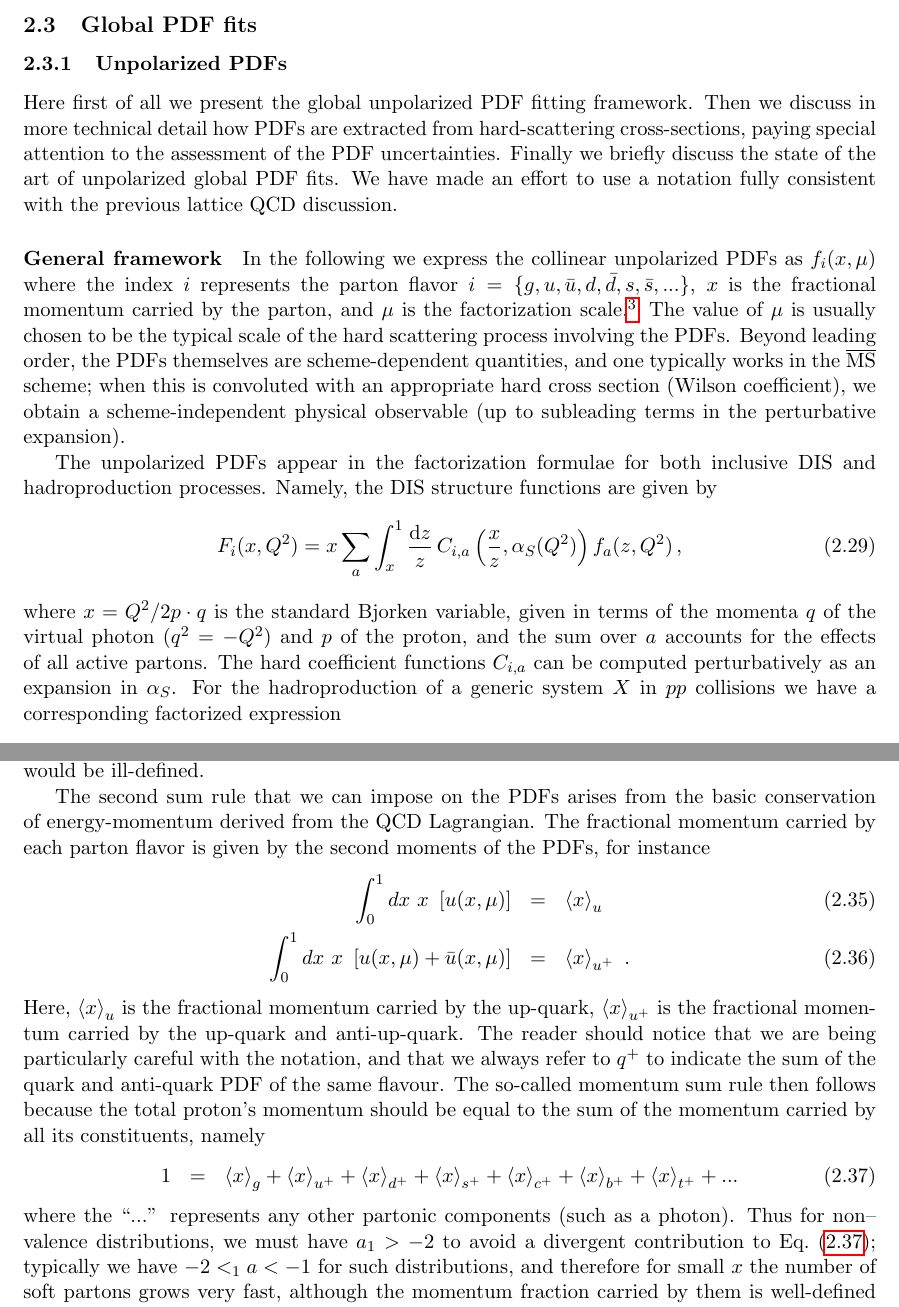
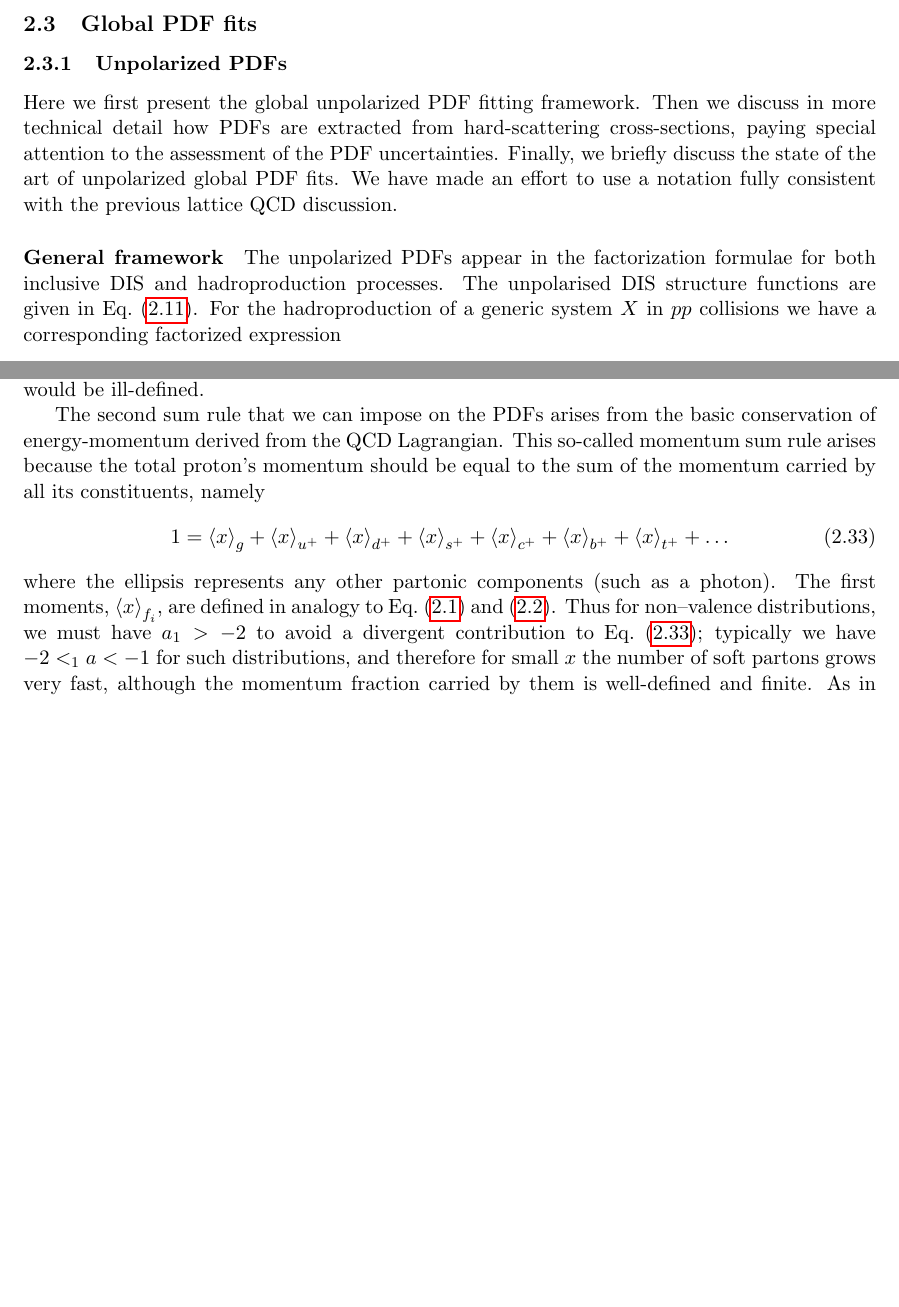
Before and after one commit to juanrojochacon/PDFLattice2017, a LaTeX document (whitepaper/PDFLattice2017.tex, which reads whitepaper/sec-theory-PDFfitunpol.tex): two parts of pages 15 and 17 of 43 before the commit and two parts of pages 15 and 16 of 43 after it, joined at a grey line, cut so that both start at the same text, the shorter picture padded with empty space. Compiled offline with pdfLaTeX.

Commit message:
Rearranged for new structure for Sec 2.

```diff
--- a/whitepaper/sec-theory-PDFfitunpol.tex
+++ b/whitepaper/sec-theory-PDFfitunpol.tex
@@ -2,13 +2,13 @@
 \subsubsection{Unpolarized PDFs}
 \label{sec:unpPDFs}
 
-Here first of all we present the global unpolarized PDF fitting framework.
+Here we first present the global unpolarized PDF fitting framework.
 %
 Then we discuss in more technical detail how PDFs are extracted
 from hard-scattering cross-sections, paying special attention
 to the assessment of the PDF uncertainties.
 %
-Finally we briefly discuss the state of the art of unpolarized
+Finally, we briefly discuss the state of the art of unpolarized
 global PDF fits.
 %
 We have made an effort to use a notation fully consistent
@@ -16,31 +16,7 @@ with the previous lattice QCD discussion.
 
 \paragraph{General framework}
 %
-In the following we express the collinear unpolarized PDFs as $f_{i}(x,\mu)$
-where the index $i$ represents the parton flavor $i=\{g,u,\bar{u},d,\bar{d},s,\bar{s},...\}$,
-$x$ is the fractional momentum carried by the parton, and $\mu$
-is the factorization  scale.\footnote{We could add an additional index to specify the particular hadron
-(proton, neutron, pion, nuclei, ...); as we mainly refer to the proton
-  in this paper, we will omit such a designation unless necessary.}
-%
-The value of $\mu$ is usually chosen to be the typical scale of the hard scattering
-process involving the PDFs.
-%
-Beyond leading order, the PDFs themselves
-are scheme-dependent quantities, and one typically works in
-the $\overline{\rm MS}$ scheme; when this is convoluted with an appropriate
-hard cross section (Wilson coefficient), we obtain a scheme-independent
-physical observable (up to subleading terms in the perturbative expansion).
-
-The unpolarized PDFs appear in the factorization formulae for both inclusive DIS and hadroproduction processes. Namely, the DIS structure functions are given by
-\begin{equation}
-F_i(x,Q^2)=x\sum_a \int_x^1 \frac{{\rm d}z}{z}\,C_{i,a}\left(\frac{x}{z},\alpha_S(Q^2)\right)f_a(z,Q^2)\, ,
-\end{equation}
-where $x=Q^2/2p\cdot q$ is the standard Bjorken variable, given in terms of the momenta $q$ of the virtual photon ($q^2=-Q^2$) and $p$ of the proton,
-and the sum over $a$ accounts for the effects of all active partons.
-%
-The hard coefficient functions $C_{i,a}$ can be computed perturbatively as an expansion in $\alpha_S$.
-%
+The unpolarized PDFs appear in the factorization formulae for both inclusive DIS and hadroproduction processes. The unpolarised DIS structure functions are given in Eq.~\eqref{eq:Fi}.
 For the hadroproduction of a generic system $X$ in $pp$ collisions we have
 a corresponding factorized expression
 \begin{equation}
@@ -149,31 +100,16 @@ The second sum rule that we can impose on the PDFs arises
 from the basic conservation of energy-momentum derived from
 the QCD Lagrangian.
 %
-The fractional momentum carried
-by each parton flavor is given by the second moments of the PDFs, for instance
-%
-\begin{eqnarray}
-\int_{0}^{1}dx\ x\ \left[u(x,\mu)\right] & = & \left\langle x\right\rangle _{u}\\
-\int_{0}^{1}dx\ x\ \left[u(x,\mu)+\bar{u}(x,\mu)\right] & = & \left\langle x\right\rangle _{u^{+}}\ .
-\end{eqnarray}
-%
-Here, $\left\langle x\right\rangle _{u}$ is the fractional momentum
-carried by the up-quark, $\left\langle x\right\rangle _{u^{+}}$ is
-the fractional momentum carried by the up-quark and anti-up-quark.
-%
-The reader should notice that we are being particularly careful
-with the notation, and that we always refer to $q^+$ to indicate
-the sum of the quark and anti-quark PDF of the same flavour.
-%
-The so-called momentum sum rule then follows because the total
+This so-called momentum sum rule arises
+because the total
 proton's momentum should be equal to the sum of the momentum
 carried by all its constituents, namely
-\begin{eqnarray}\label{eq:mom}
-1 & = & \left\langle x\right\rangle _{g}+\left\langle x\right\rangle _{u^{+}}+\left\langle x\right\rangle _{d^{+}}+\left\langle x\right\rangle _{s^{+}}+\left\langle x\right\rangle _{c^{+}}+\left\langle x\right\rangle _{b^{+}}+\left\langle x\right\rangle _{t^{+}}+...
-\end{eqnarray}
+\begin{equation}\label{eq:mom}
+1 = \left\langle x\right\rangle _{g}+\left\langle x\right\rangle _{u^{+}}+\left\langle x\right\rangle _{d^{+}}+\left\langle x\right\rangle _{s^{+}}+\left\langle x\right\rangle _{c^{+}}+\left\langle x\right\rangle _{b^{+}}+\left\langle x\right\rangle _{t^{+}}+\ldots
+\end{equation}
 %
-where the ``...'' represents any other partonic components (such
-as a photon). Thus for non--valence distributions, we must have $a_1>-2$ to avoid a divergent contribution to
+where the ellipsis represents any other partonic components (such
+as a photon). The first moments, $\left\langle x\right\rangle _{f_i}$, are defined in analogy to Eq.~\eqref{eq:umoment1} and \eqref{eq:uplusmoment1}. Thus for non--valence distributions, we must have $a_1>-2$ to avoid a divergent contribution to
 Eq.~(\ref{eq:mom}); typically we have $-2<_1a<-1$ for such distributions, and therefore for small $x$ the number of soft partons
 grows very fast, although the momentum fraction carried by them is well-defined
 and finite.
```
Also changed, not shown: whitepaper/sec-theory-PDFfitunpol.tex (27 more changed lines).
